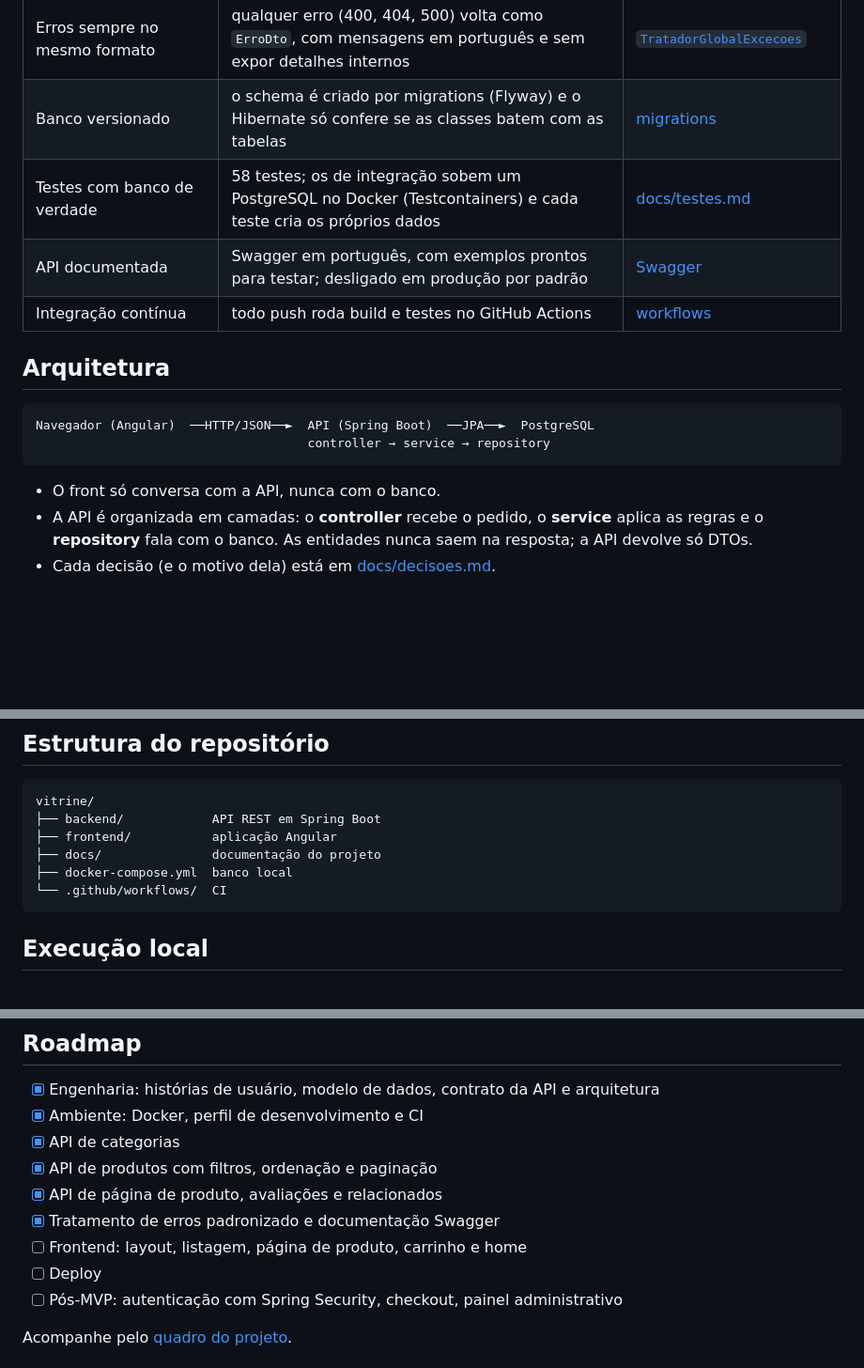
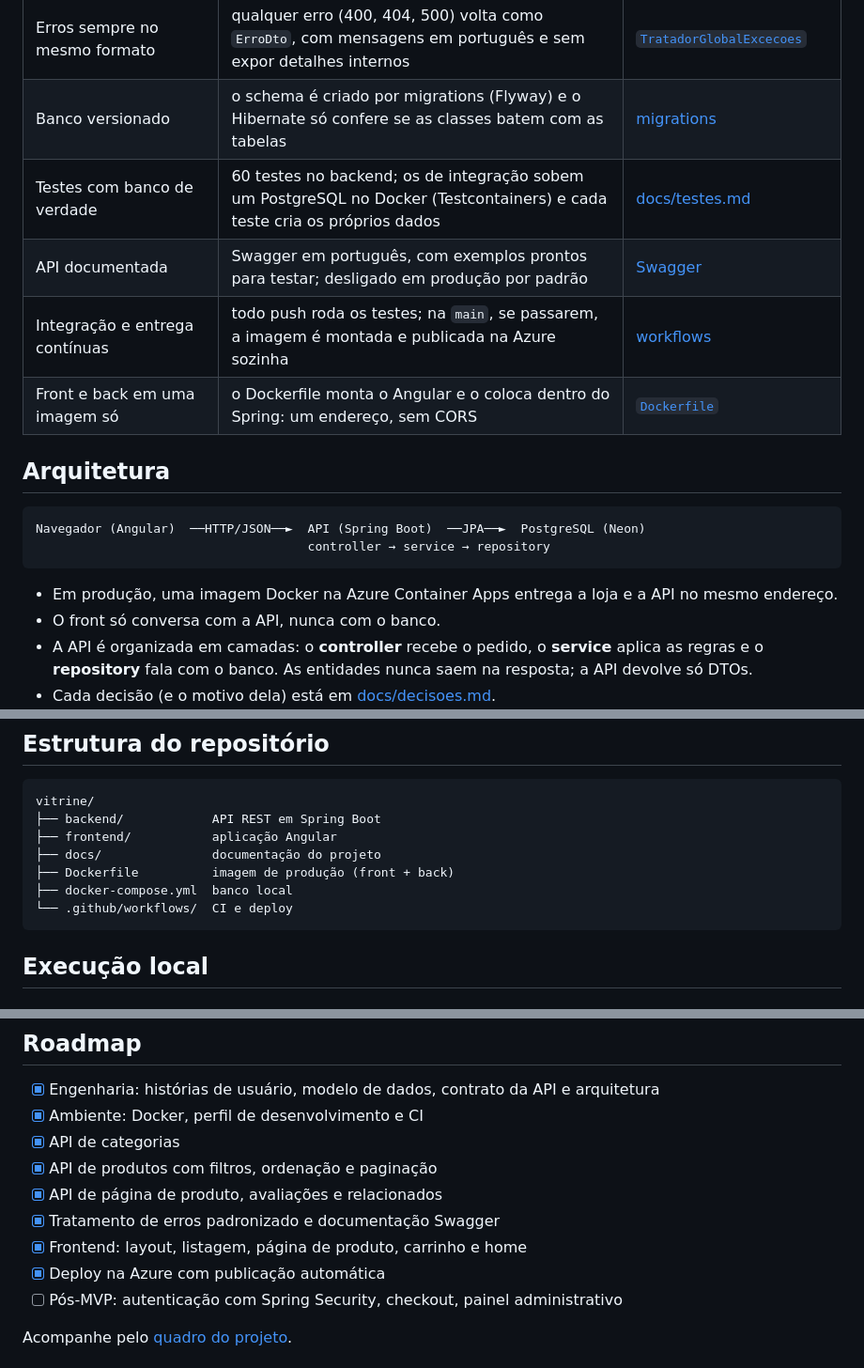
Before and after one commit to caixetss/vitrine, a Markdown page: README.md, 3 parts joined by grey strips. Shown at 94% size. Rendered like a GitHub page; blank space fills up the shorter version.

````diff
--- a/README.md
+++ b/README.md
@@ -34,17 +44,19 @@ O projeto foi feito como um produto real: começou pela engenharia (histórias d
 | Busca sem acento e sem extensão no banco | "camera" encontra "Câmera" usando uma função nativa do PostgreSQL | [decisões](docs/decisoes.md) |
 | Erros sempre no mesmo formato | qualquer erro (400, 404, 500) volta como `ErroDto`, com mensagens em português e sem expor detalhes internos | [`TratadorGlobalExcecoes`](backend/src/main/java/io/github/caixetss/vitrine/excecao/TratadorGlobalExcecoes.java) |
 | Banco versionado | o schema é criado por migrations (Flyway) e o Hibernate só confere se as classes batem com as tabelas | [migrations](backend/src/main/resources/db/migration) |
-| Testes com banco de verdade | 58 testes; os de integração sobem um PostgreSQL no Docker (Testcontainers) e cada teste cria os próprios dados | [docs/testes.md](docs/testes.md) |
+| Testes com banco de verdade | 60 testes no backend; os de integração sobem um PostgreSQL no Docker (Testcontainers) e cada teste cria os próprios dados | [docs/testes.md](docs/testes.md) |
 | API documentada | Swagger em português, com exemplos prontos para testar; desligado em produção por padrão | [Swagger](#documentação-da-api-swagger) |
-| Integração contínua | todo push roda build e testes no GitHub Actions | [workflows](.github/workflows) |
+| Integração e entrega contínuas | todo push roda os testes; na `main`, se passarem, a imagem é montada e publicada na Azure sozinha | [workflows](.github/workflows) |
+| Front e back em uma imagem só | o Dockerfile monta o Angular e o coloca dentro do Spring: um endereço, sem CORS | [`Dockerfile`](Dockerfile) |
 
 ## Arquitetura
 
 ```
-Navegador (Angular)  ──HTTP/JSON──►  API (Spring Boot)  ──JPA──►  PostgreSQL
+Navegador (Angular)  ──HTTP/JSON──►  API (Spring Boot)  ──JPA──►  PostgreSQL (Neon)
                                      controller → service → repository
 ```
 
+- Em produção, uma imagem Docker na Azure Container Apps entrega a loja e a API no mesmo endereço.
 - O front só conversa com a API, nunca com o banco.
 - A API é organizada em camadas: o **controller** recebe o pedido, o **service** aplica as regras e o **repository** fala com o banco. As entidades nunca saem na resposta; a API devolve só DTOs.
 - Cada decisão (e o motivo dela) está em [docs/decisoes.md](docs/decisoes.md).
@@ -111,8 +123,9 @@ vitrine/
 ├── backend/            API REST em Spring Boot
 ├── frontend/           aplicação Angular
 ├── docs/               documentação do projeto
+├── Dockerfile          imagem de produção (front + back)
 ├── docker-compose.yml  banco local
-└── .github/workflows/  CI
+└── .github/workflows/  CI e deploy
 ```
 
 ## Execução local
@@ -187,8 +200,8 @@ Os testes do backend precisam do Docker aberto. Como eles são organizados: [doc
 - [x] API de produtos com filtros, ordenação e paginação
 - [x] API de página de produto, avaliações e relacionados
 - [x] Tratamento de erros padronizado e documentação Swagger
-- [ ] Frontend: layout, listagem, página de produto, carrinho e home
-- [ ] Deploy
+- [x] Frontend: layout, listagem, página de produto, carrinho e home
+- [x] Deploy na Azure com publicação automática
 - [ ] Pós-MVP: autenticação com Spring Security, checkout, painel administrativo
 
 Acompanhe pelo [quadro do projeto](https://github.com/users/caixetss/projects/4).
````
Also changed, not shown: other parts of README.md (+13 -3 lines), docs/imagens/celular.png (added), docs/imagens/home.png (added), docs/imagens/listagem.png (added), docs/imagens/produto.png (added).
